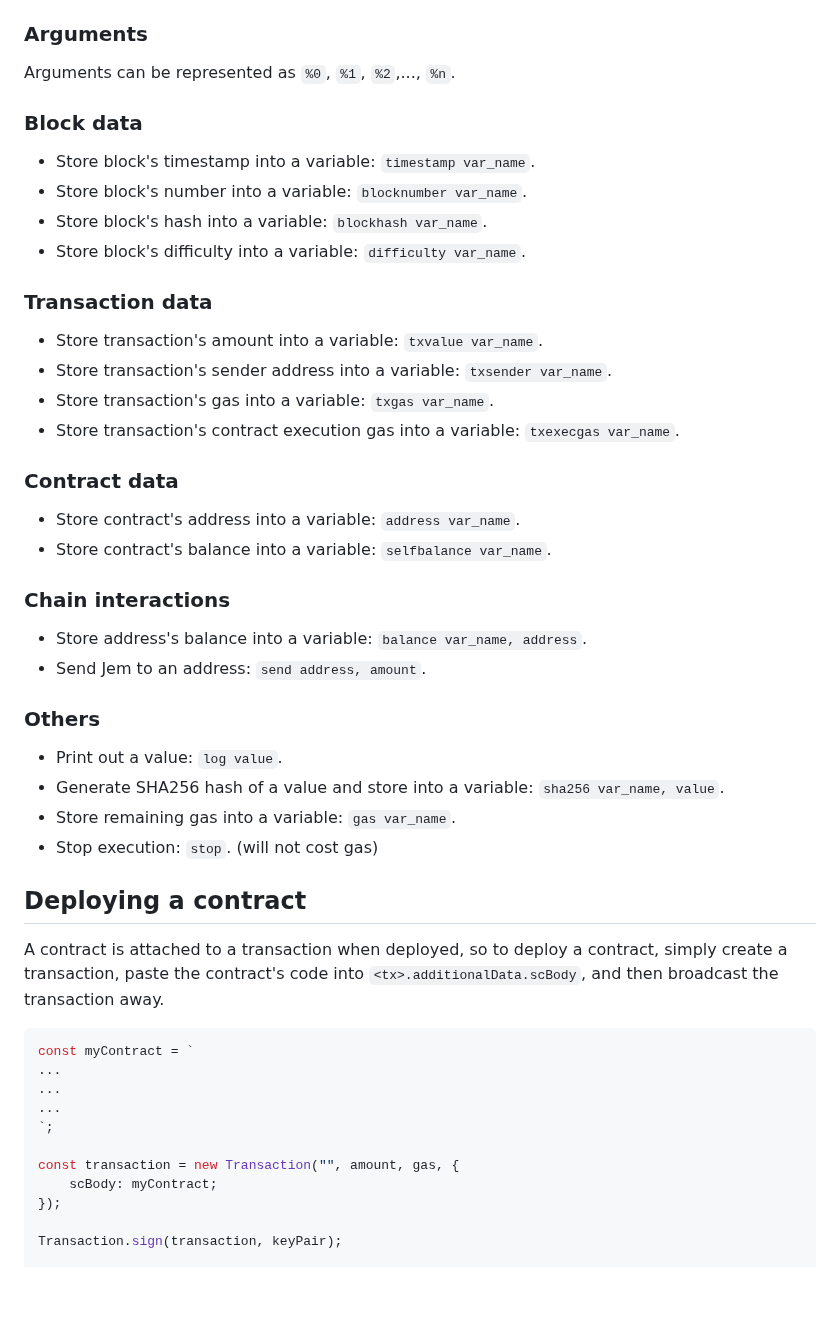
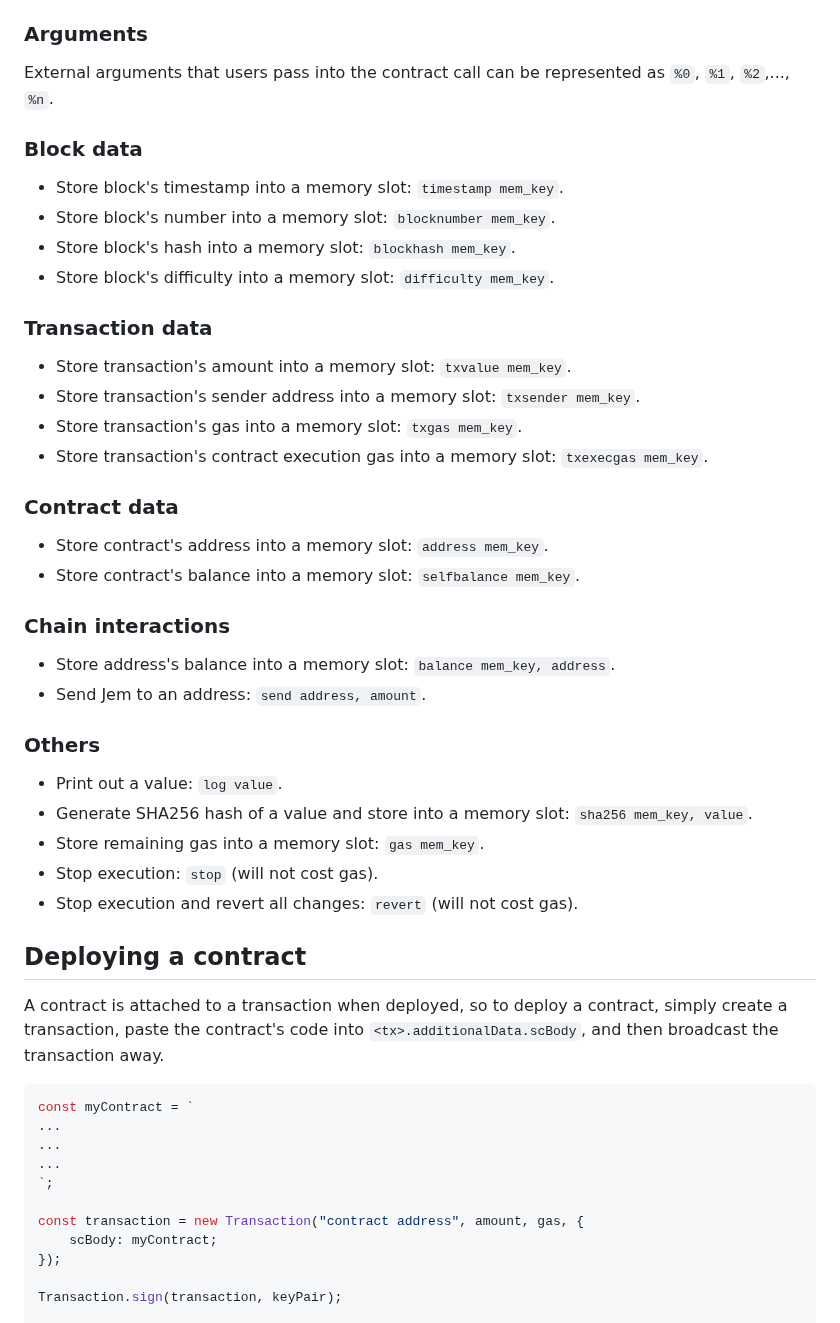
Before and after one commit to nguyenphuminh/JeChain, a Markdown page: CONTRACT.md, the part around one of its changes. Drawn GitHub-style; blank space fills up the shorter version.

```diff
--- a/CONTRACT.md
+++ b/CONTRACT.md
@@ -83,38 +84,39 @@ Before we dig in, we need to know that a contract's storage is a key-value objec
 
 ### Arguments
 
-Arguments can be represented as `%0`, `%1`, `%2`,..., `%n`.
+External arguments that users pass into the contract call can be represented as `%0`, `%1`, `%2`,..., `%n`.
 
 ### Block data
 
-* Store block's timestamp into a variable: `timestamp var_name`.
-* Store block's number into a variable: `blocknumber var_name`.
-* Store block's hash into a variable: `blockhash var_name`.
-* Store block's difficulty into a variable: `difficulty var_name`.
+* Store block's timestamp into a memory slot: `timestamp mem_key`.
+* Store block's number into a memory slot: `blocknumber mem_key`.
+* Store block's hash into a memory slot: `blockhash mem_key`.
+* Store block's difficulty into a memory slot: `difficulty mem_key`.
 
 ### Transaction data
 
-* Store transaction's amount into a variable: `txvalue var_name`.
-* Store transaction's sender address into a variable: `txsender var_name`.
-* Store transaction's gas into a variable: `txgas var_name`.
-* Store transaction's contract execution gas into a variable: `txexecgas var_name`.
+* Store transaction's amount into a memory slot: `txvalue mem_key`.
+* Store transaction's sender address into a memory slot: `txsender mem_key`.
+* Store transaction's gas into a memory slot: `txgas mem_key`.
+* Store transaction's contract execution gas into a memory slot: `txexecgas mem_key`.
 
 ### Contract data
 
-* Store contract's address into a variable: `address var_name`.
-* Store contract's balance into a variable: `selfbalance var_name`.
+* Store contract's address into a memory slot: `address mem_key`.
+* Store contract's balance into a memory slot: `selfbalance mem_key`.
 
 ### Chain interactions
 
-* Store address's balance into a variable: `balance var_name, address`.
+* Store address's balance into a memory slot: `balance mem_key, address`.
 * Send Jem to an address: `send address, amount`.
 
 ### Others
 
 * Print out a value: `log value`.
-* Generate SHA256 hash of a value and store into a variable: `sha256 var_name, value`.
-* Store remaining gas into a variable: `gas var_name`.
-* Stop execution: `stop`. (will not cost gas)
+* Generate SHA256 hash of a value and store into a memory slot: `sha256 mem_key, value`.
+* Store remaining gas into a memory slot: `gas mem_key`.
+* Stop execution: `stop` (will not cost gas).
+* Stop execution and revert all changes: `revert` (will not cost gas).
 
 ## Deploying a contract
 
@@ -127,7 +129,7 @@ const myContract = `
 ...
 `;
 
-const transaction = new Transaction("", amount, gas, {
+const transaction = new Transaction("contract address", amount, gas, {
 	scBody: myContract;
 });
 
```
Also changed, not shown: other parts of CONTRACT.md (+62 -61 lines).
